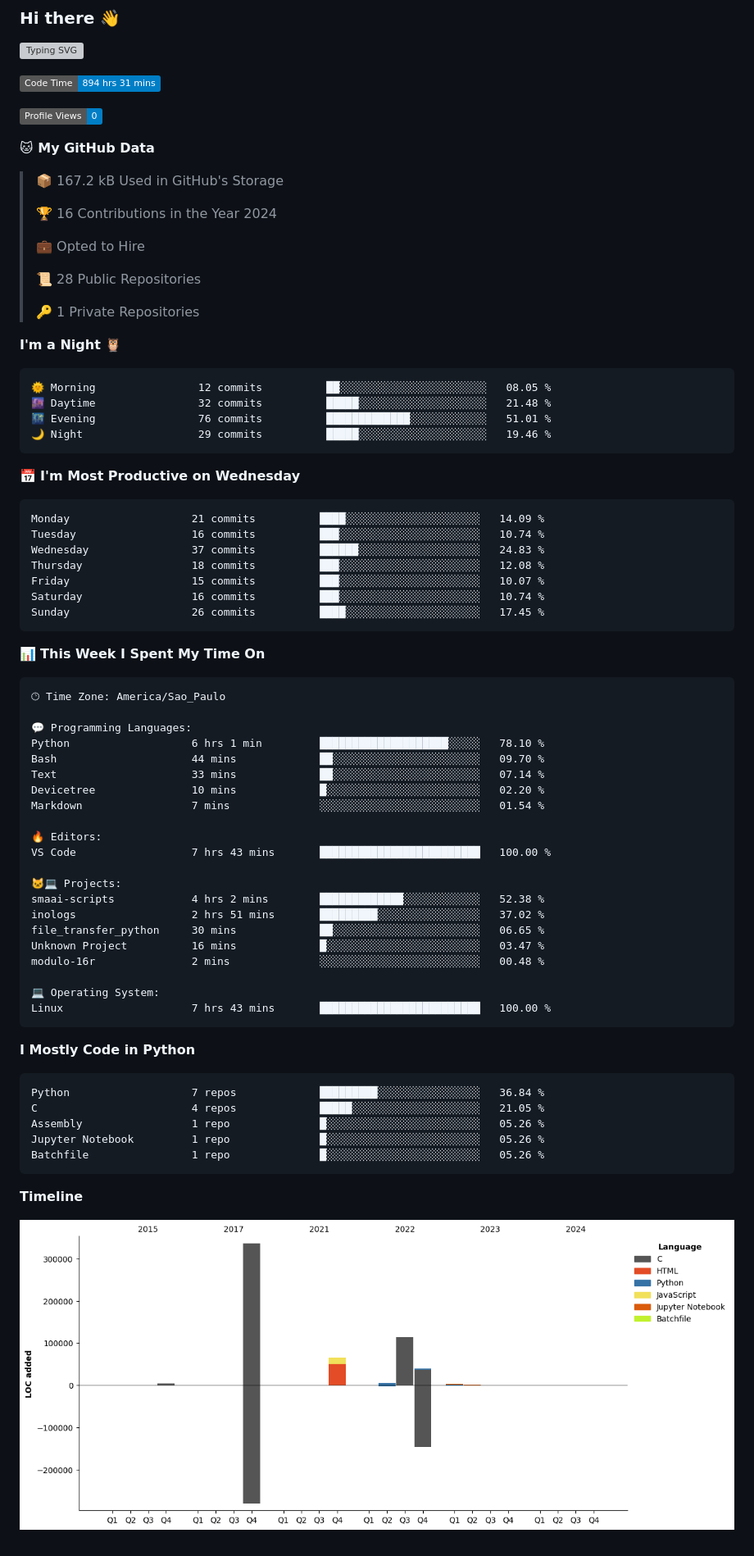
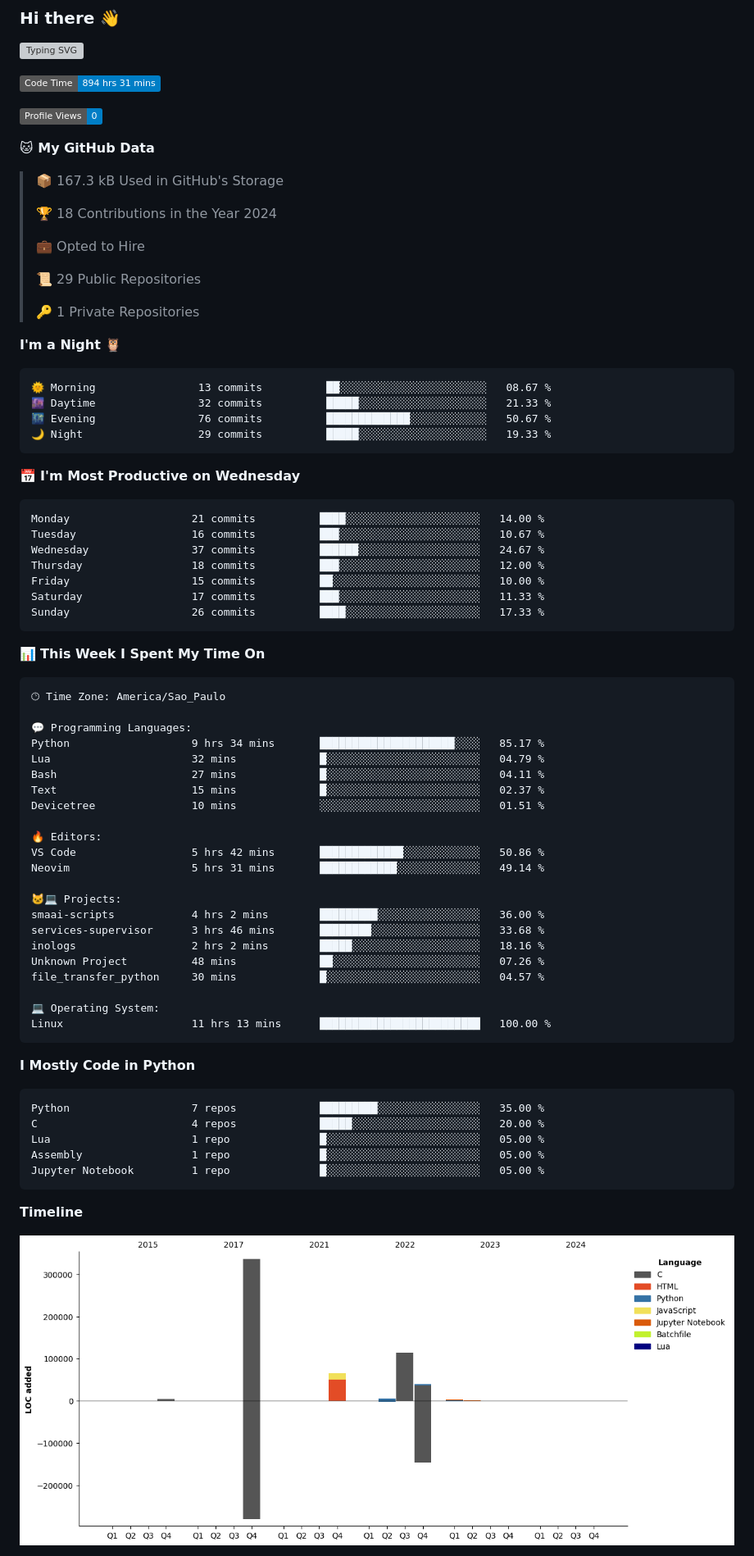
Before and after one commit to Gedankenn/Gedankenn, a Markdown page: README.md, the part around one of its changes. Shown at 82% size. GitHub-like rendering; pictures changed too: assets/bar_graph.png; badges without logos; grey boxes are pictures that could not be loaded.

Commit message:
Updated with Dev Metrics

````diff
--- a/README.md
+++ b/README.md
@@ -10,34 +10,34 @@
 
 **🐱 My GitHub Data**
 
-> 📦 167.2 kB Used in GitHub's Storage
+> 📦 167.3 kB Used in GitHub's Storage
  >
-> 🏆 16 Contributions in the Year 2024
+> 🏆 18 Contributions in the Year 2024
  >
 > 💼 Opted to Hire
  >
-> 📜 28 Public Repositories
+> 📜 29 Public Repositories
  >
 > 🔑 1 Private Repositories
  >
 **I'm a Night 🦉**
 
 ```text
-🌞 Morning                12 commits          ██░░░░░░░░░░░░░░░░░░░░░░░   08.05 %
-🌆 Daytime                32 commits          █████░░░░░░░░░░░░░░░░░░░░   21.48 %
-🌃 Evening                76 commits          █████████████░░░░░░░░░░░░   51.01 %
-🌙 Night                  29 commits          █████░░░░░░░░░░░░░░░░░░░░   19.46 %
+🌞 Morning                13 commits          ██░░░░░░░░░░░░░░░░░░░░░░░   08.67 %
+🌆 Daytime                32 commits          █████░░░░░░░░░░░░░░░░░░░░   21.33 %
+🌃 Evening                76 commits          █████████████░░░░░░░░░░░░   50.67 %
+🌙 Night                  29 commits          █████░░░░░░░░░░░░░░░░░░░░   19.33 %
 ```
 📅 **I'm Most Productive on Wednesday**
 
 ```text
-Monday                   21 commits          ████░░░░░░░░░░░░░░░░░░░░░   14.09 %
-Tuesday                  16 commits          ███░░░░░░░░░░░░░░░░░░░░░░   10.74 %
-Wednesday                37 commits          ██████░░░░░░░░░░░░░░░░░░░   24.83 %
-Thursday                 18 commits          ███░░░░░░░░░░░░░░░░░░░░░░   12.08 %
-Friday                   15 commits          ███░░░░░░░░░░░░░░░░░░░░░░   10.07 %
-Saturday                 16 commits          ███░░░░░░░░░░░░░░░░░░░░░░   10.74 %
-Sunday                   26 commits          ████░░░░░░░░░░░░░░░░░░░░░   17.45 %
+Monday                   21 commits          ████░░░░░░░░░░░░░░░░░░░░░   14.00 %
+Tuesday                  16 commits          ███░░░░░░░░░░░░░░░░░░░░░░   10.67 %
+Wednesday                37 commits          ██████░░░░░░░░░░░░░░░░░░░   24.67 %
+Thursday                 18 commits          ███░░░░░░░░░░░░░░░░░░░░░░   12.00 %
+Friday                   15 commits          ██░░░░░░░░░░░░░░░░░░░░░░░   10.00 %
+Saturday                 17 commits          ███░░░░░░░░░░░░░░░░░░░░░░   11.33 %
+Sunday                   26 commits          ████░░░░░░░░░░░░░░░░░░░░░   17.33 %
 ```
 
 
@@ -47,34 +47,35 @@ Sunday                   26 commits          ████░░░░░░░
 🕑︎ Time Zone: America/Sao_Paulo
 
 💬 Programming Languages:
-Python                   6 hrs 1 min         ████████████████████░░░░░   78.10 %
-Bash                     44 mins             ██░░░░░░░░░░░░░░░░░░░░░░░   09.70 %
-Text                     33 mins             ██░░░░░░░░░░░░░░░░░░░░░░░   07.14 %
-Devicetree               10 mins             █░░░░░░░░░░░░░░░░░░░░░░░░   02.20 %
-Markdown                 7 mins              ░░░░░░░░░░░░░░░░░░░░░░░░░   01.54 %
+Python                   9 hrs 34 mins       █████████████████████░░░░   85.17 %
+Lua                      32 mins             █░░░░░░░░░░░░░░░░░░░░░░░░   04.79 %
+Bash                     27 mins             █░░░░░░░░░░░░░░░░░░░░░░░░   04.11 %
+Text                     15 mins             █░░░░░░░░░░░░░░░░░░░░░░░░   02.37 %
+Devicetree               10 mins             ░░░░░░░░░░░░░░░░░░░░░░░░░   01.51 %
 
 🔥 Editors:
-VS Code                  7 hrs 43 mins       █████████████████████████   100.00 %
+VS Code                  5 hrs 42 mins       █████████████░░░░░░░░░░░░   50.86 %
+Neovim                   5 hrs 31 mins       ████████████░░░░░░░░░░░░░   49.14 %
 
 🐱‍💻 Projects:
-smaai-scripts            4 hrs 2 mins        █████████████░░░░░░░░░░░░   52.38 %
-inologs                  2 hrs 51 mins       █████████░░░░░░░░░░░░░░░░   37.02 %
-file_transfer_python     30 mins             ██░░░░░░░░░░░░░░░░░░░░░░░   06.65 %
-Unknown Project          16 mins             █░░░░░░░░░░░░░░░░░░░░░░░░   03.47 %
-modulo-16r               2 mins              ░░░░░░░░░░░░░░░░░░░░░░░░░   00.48 %
+smaai-scripts            4 hrs 2 mins        █████████░░░░░░░░░░░░░░░░   36.00 %
+services-supervisor      3 hrs 46 mins       ████████░░░░░░░░░░░░░░░░░   33.68 %
+inologs                  2 hrs 2 mins        █████░░░░░░░░░░░░░░░░░░░░   18.16 %
+Unknown Project          48 mins             ██░░░░░░░░░░░░░░░░░░░░░░░   07.26 %
+file_transfer_python     30 mins             █░░░░░░░░░░░░░░░░░░░░░░░░   04.57 %
 
 💻 Operating System:
-Linux                    7 hrs 43 mins       █████████████████████████   100.00 %
+Linux                    11 hrs 13 mins      █████████████████████████   100.00 %
 ```
 
 **I Mostly Code in Python**
 
 ```text
-Python                   7 repos             █████████░░░░░░░░░░░░░░░░   36.84 %
-C                        4 repos             █████░░░░░░░░░░░░░░░░░░░░   21.05 %
-Assembly                 1 repo              █░░░░░░░░░░░░░░░░░░░░░░░░   05.26 %
-Jupyter Notebook         1 repo              █░░░░░░░░░░░░░░░░░░░░░░░░   05.26 %
-Batchfile                1 repo              █░░░░░░░░░░░░░░░░░░░░░░░░   05.26 %
+Python                   7 repos             █████████░░░░░░░░░░░░░░░░   35.00 %
+C                        4 repos             █████░░░░░░░░░░░░░░░░░░░░   20.00 %
+Lua                      1 repo              █░░░░░░░░░░░░░░░░░░░░░░░░   05.00 %
+Assembly                 1 repo              █░░░░░░░░░░░░░░░░░░░░░░░░   05.00 %
+Jupyter Notebook         1 repo              █░░░░░░░░░░░░░░░░░░░░░░░░   05.00 %
 ```
 
 
````
Also changed, not shown: other parts of README.md (+1 -1 lines).
